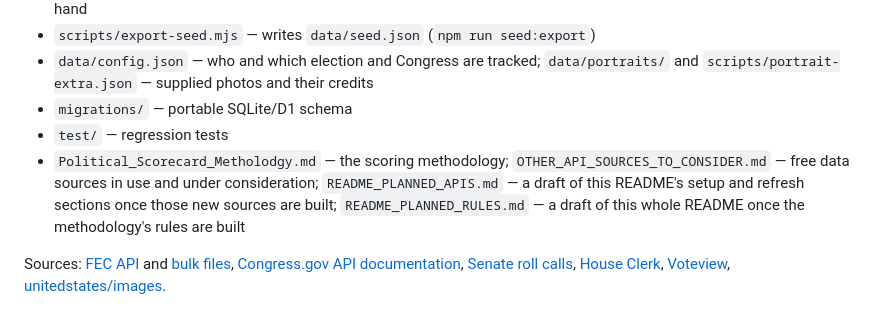
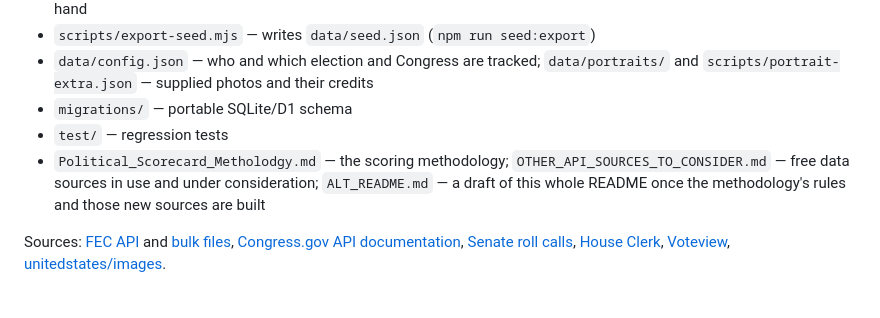
Before and after one commit to Makster04/Congress-Record-Check, a Markdown page: README.md, the part around the change. GitHub-like rendering.

```diff
--- a/README.md
+++ b/README.md
@@ -119,7 +119,7 @@ Deployment remains a later manual step because this version was requested to sta
 - `data/config.json` — who and which election and Congress are tracked; `data/portraits/` and `scripts/portrait-extra.json` — supplied photos and their credits
 - `migrations/` — portable SQLite/D1 schema
 - `test/` — regression tests
-- `Political_Scorecard_Metholodgy.md` — the scoring methodology; `OTHER_API_SOURCES_TO_CONSIDER.md` — free data sources in use and under consideration; `README_PLANNED_APIS.md` — a draft of this README's setup and refresh sections once those new sources are built; `README_PLANNED_RULES.md` — a draft of this whole README once the methodology's rules are built
+- `Political_Scorecard_Metholodgy.md` — the scoring methodology; `OTHER_API_SOURCES_TO_CONSIDER.md` — free data sources in use and under consideration; `ALT_README.md` — a draft of this whole README once the methodology's rules and those new sources are built
 
 Sources: [FEC API](https://api.open.fec.gov/developers/) and [bulk files](https://www.fec.gov/data/browse-data/?tab=bulk-data), [Congress.gov API documentation](https://github.com/LibraryOfCongress/api.congress.gov), [Senate roll calls](https://www.senate.gov/legislative/LIS/roll_call_lists/vote_menu_119_2.htm), [House Clerk](https://clerk.house.gov/Votes), [Voteview](https://voteview.com), [unitedstates/images](https://github.com/unitedstates/images).
 
```
Also changed, not shown: ALT_README.md (renamed from README_PLANNED_RULES.md, +9 -1 lines).
